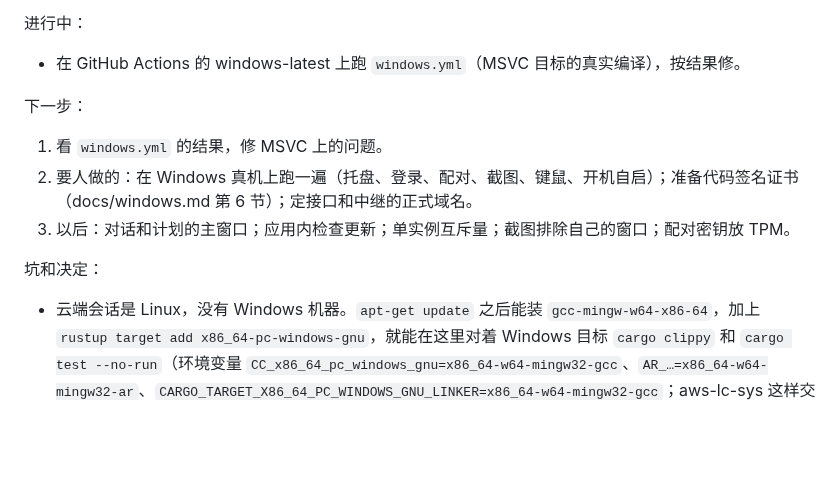
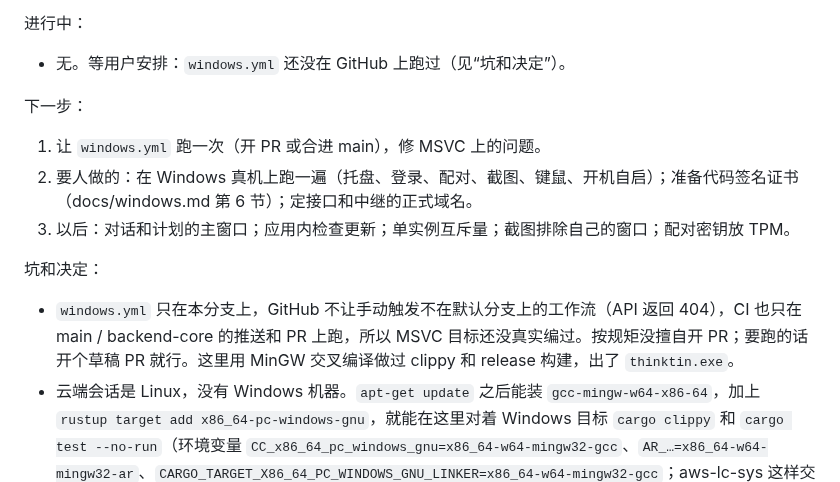
Before and after one commit to thinktin/Thinktin-Rust, a Markdown page: docs/progress/claude-windows-version-dev-vafc9z.md, the part around the change. Rendered like a GitHub page; blank space fills up the shorter version.

Commit message:
Docs: Windows progress, CI not yet run on GitHub
Co-Authored-By: Claude Fable 5.1 <noreply@anthropic.com>
Claude-Session: https://claude.ai/code/session_012PgAxFAJsLo683tK5xbEqo

```diff
--- a/docs/progress/claude-windows-version-dev-vafc9z.md
+++ b/docs/progress/claude-windows-version-dev-vafc9z.md
@@ -13,14 +13,15 @@
 - **CI、发版、文档**：`windows.yml`（windows-latest 上 fmt、clippy、测试、未签名 exe）、`windows-release.yml`（`windows-v*` 标签：构建、有证书就签名、Inno Setup 安装包 `apps/windows/installer/thinktin.iss`、GitHub Release）；`docs/windows.md`；README、架构方案 8.6 和待决问题、relay / pairing / desktop 文档里的“只有 macOS”；WBS 14.10–14.14；许可证检查加 Windows 程序（只算 Windows 平台的依赖，允许 Ubuntu 字体许可证）。
 
 进行中：
-- 在 GitHub Actions 的 windows-latest 上跑 `windows.yml`（MSVC 目标的真实编译），按结果修。
+- 无。等用户安排：`windows.yml` 还没在 GitHub 上跑过（见“坑和决定”）。
 
 下一步：
-1. 看 `windows.yml` 的结果，修 MSVC 上的问题。
+1. 让 `windows.yml` 跑一次（开 PR 或合进 main），修 MSVC 上的问题。
 2. 要人做的：在 Windows 真机上跑一遍（托盘、登录、配对、截图、键鼠、开机自启）；准备代码签名证书（docs/windows.md 第 6 节）；定接口和中继的正式域名。
 3. 以后：对话和计划的主窗口；应用内检查更新；单实例互斥量；截图排除自己的窗口；配对密钥放 TPM。
 
 坑和决定：
+- `windows.yml` 只在本分支上，GitHub 不让手动触发不在默认分支上的工作流（API 返回 404），CI 也只在 main / backend-core 的推送和 PR 上跑，所以 MSVC 目标还没真实编过。按规矩没擅自开 PR；要跑的话开个草稿 PR 就行。这里用 MinGW 交叉编译做过 clippy 和 release 构建，出了 `thinktin.exe`。
 - 云端会话是 Linux，没有 Windows 机器。`apt-get update` 之后能装 `gcc-mingw-w64-x86-64`，加上 `rustup target add x86_64-pc-windows-gnu`，就能在这里对着 Windows 目标 `cargo clippy` 和 `cargo test --no-run`（环境变量 `CC_x86_64_pc_windows_gnu=x86_64-w64-mingw32-gcc`、`AR_…=x86_64-w64-mingw32-ar`、`CARGO_TARGET_X86_64_PC_WINDOWS_GNU_LINKER=x86_64-w64-mingw32-gcc`；aws-lc-sys 这样交叉也能编）。跑不了：真机上的截图、键鼠、托盘要人试，MSVC 目标的编译靠 GitHub Actions 的 windows-latest。
 - Windows 上“应用”的写法是程序名（`chrome.exe`），对应 macOS 的 bundle id；手机授权页照样填这个字符串。`computer_key` 里的 `cmd` 在 Windows 上是 Win 键，不是 Ctrl。
 - 电脑端用 Rust 直接写界面（不像 macOS 那样经 UniFFI 给 Swift），`desktop` 库原样复用。
```
